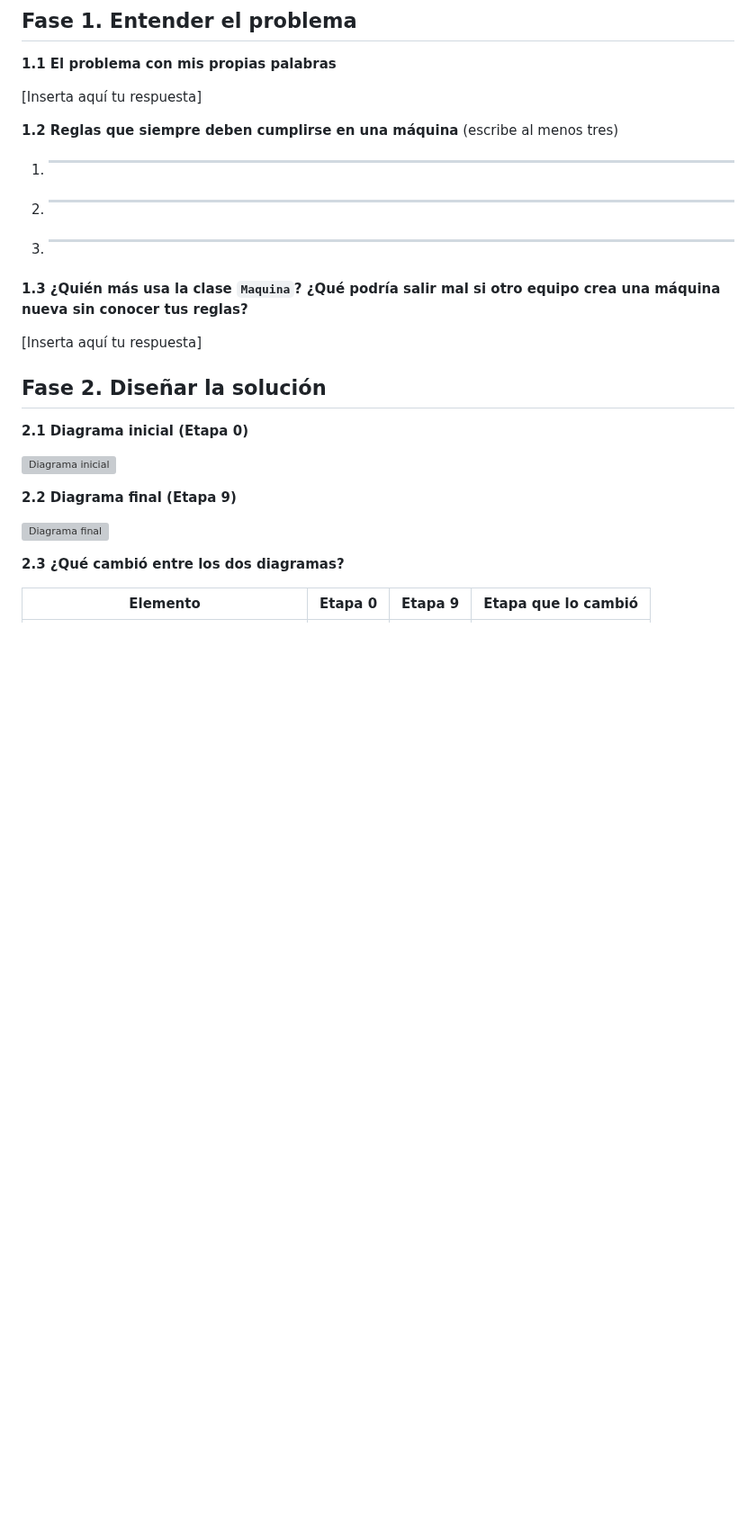
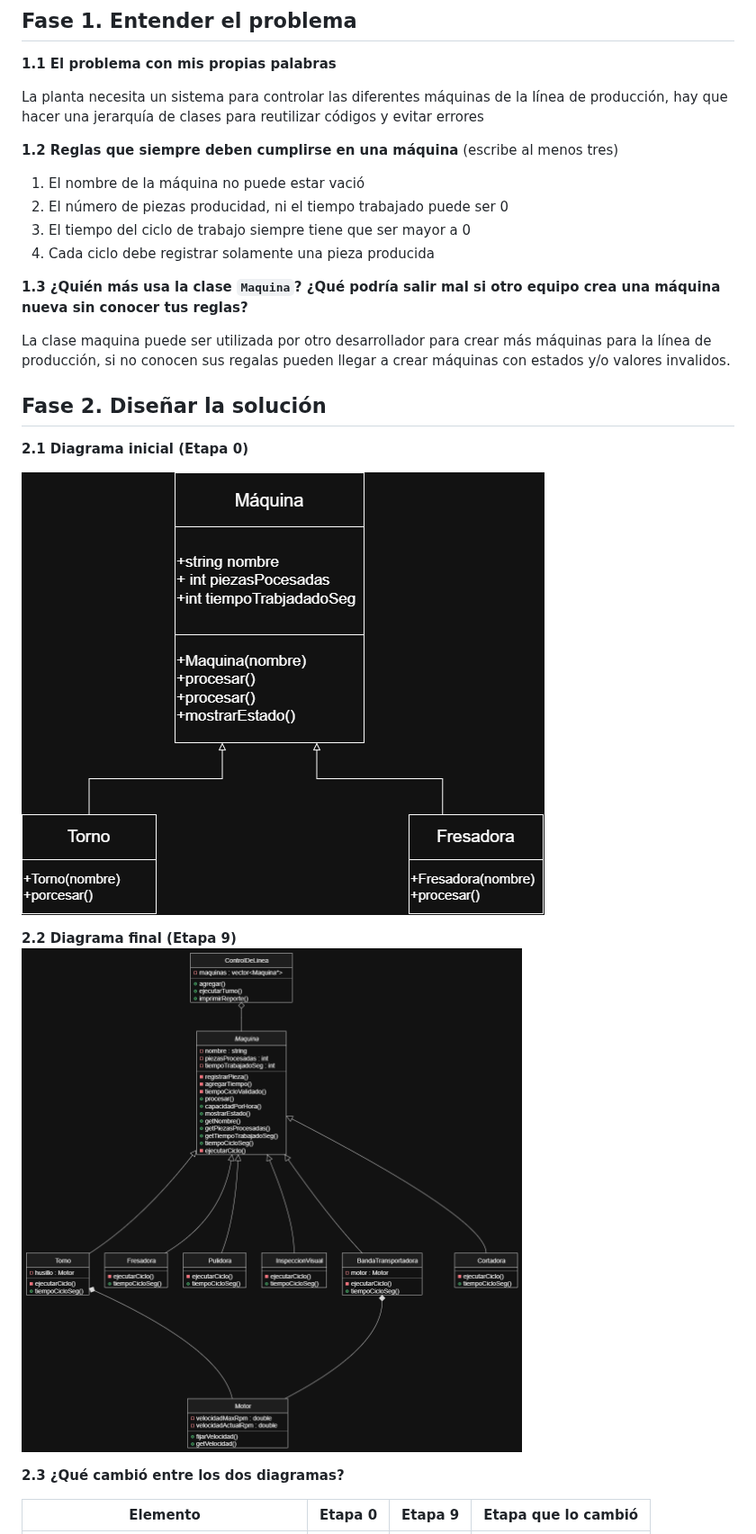
Before and after one commit to clgarridog1604-ship-it/ulsa_ime_3_poo_evolucion_maquina, a Markdown page: README.md, the part around the change. Shown at 90% size. Drawn GitHub-style; pictures changed too: Diagrama_Final.drawio-1.png (added), Diagrama_inicial.drawio.png (added); blank space fills up the shorter version; grey boxes are pictures that could not be loaded.

Commit message:
Diagramas y readme pt1

```diff
--- a/README.md
+++ b/README.md
@@ -8,27 +8,27 @@ Llena cada espacio conforme avances en las fases de [PRACTICA.md](PRACTICA.md).
 
 **1.1 El problema con mis propias palabras**
 
-[Inserta aquí tu respuesta]
+La planta necesita un sistema para controlar las diferentes máquinas de la línea de producción, hay que hacer una jerarquía de clases para reutilizar códigos y evitar errores
 
 **1.2 Reglas que siempre deben cumplirse en una máquina** (escribe al menos tres)
 
-1. _____
-2. _____
-3. _____
+1. El nombre de la máquina no puede estar vació
+2. El número de piezas producidad, ni el tiempo trabajado puede ser 0
+3. El tiempo del ciclo de trabajo siempre tiene que ser mayor a 0
+4. Cada ciclo debe registrar solamente una pieza producida
 
 **1.3 ¿Quién más usa la clase `Maquina`? ¿Qué podría salir mal si otro equipo crea una máquina nueva sin conocer tus reglas?**
 
-[Inserta aquí tu respuesta]
+La clase maquina puede ser utilizada por otro desarrollador para crear más máquinas para la línea de producción, si no conocen sus regalas pueden llegar a crear máquinas con estados y/o valores invalidos.
 
 ## Fase 2. Diseñar la solución
 
 **2.1 Diagrama inicial (Etapa 0)**
 
-![Diagrama inicial](diseno_inicial.png)
+![Diagrama Inicial](Diagrama_inicial.drawio.png)
 
 **2.2 Diagrama final (Etapa 9)**
-
-![Diagrama final](diseno_solucion.png)
+![Diagrama Final](Diagrama_Final.drawio-1.png)
 
 **2.3 ¿Qué cambió entre los dos diagramas?**
 
```
Also changed, not shown: Diagrama_Final.drawio.png (added).
